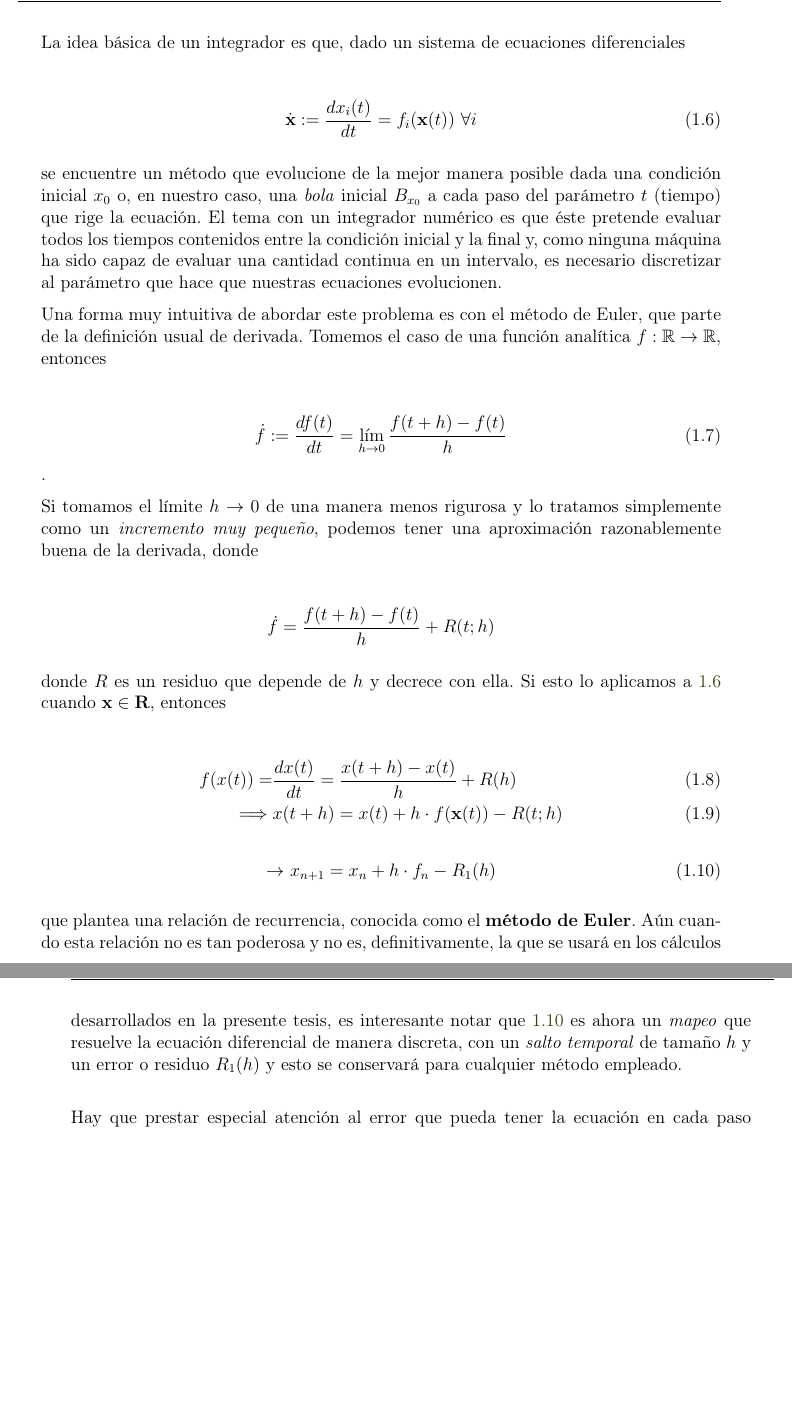
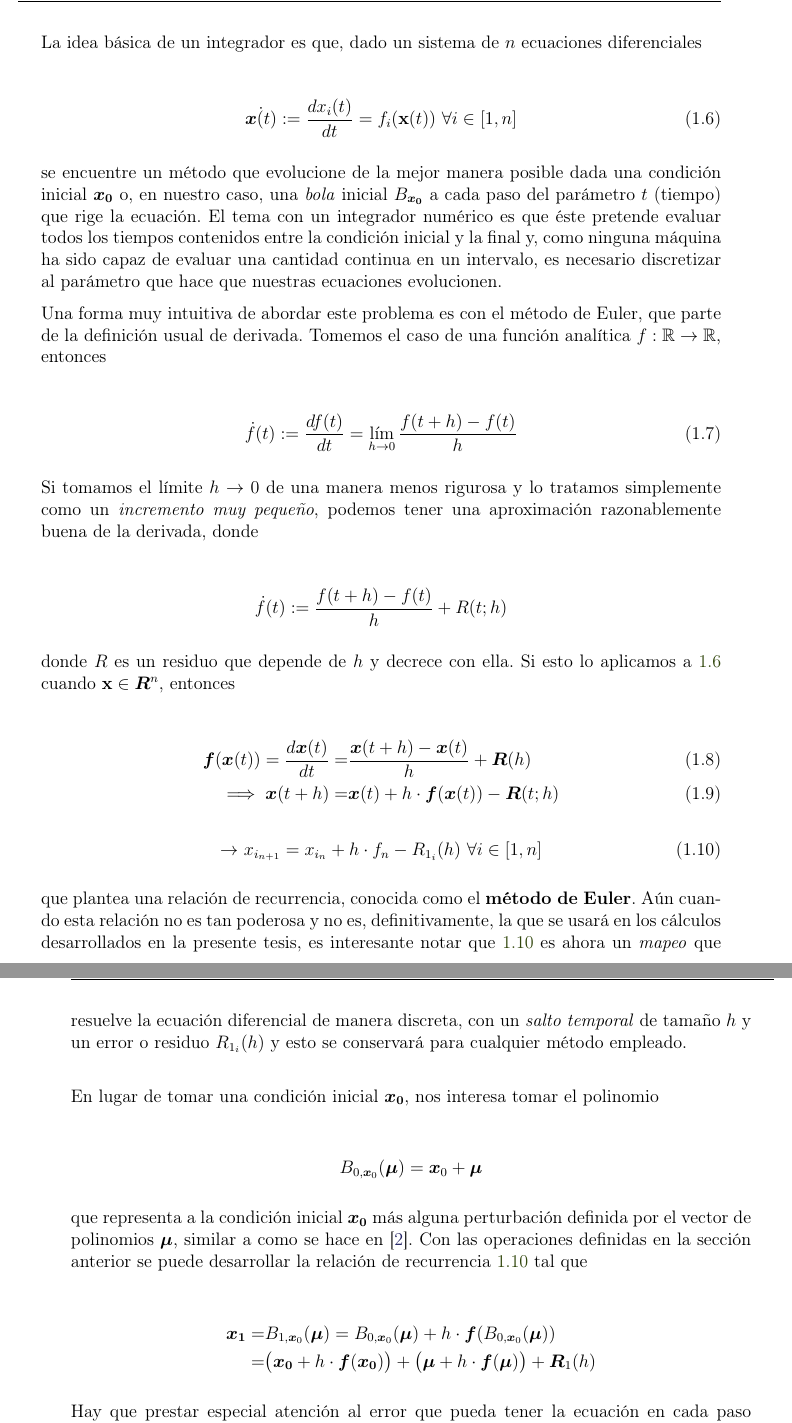
Before and after one commit to blas-ko/tesis_fisica_licenciatura, a LaTeX thesis (_Jet Transport/tesis.tex, which reads _Jet Transport/Chapters/01_algebraPoli.tex): two parts of pages 16 and 17 of 29, joined at a grey line, cut so that both start at the same text, the shorter picture padded with empty space. Compiled offline with pdfLaTeX.

Commit message:
Changed bolds for bms, added comments and developed Euler method for polynomials.

```diff
--- a/_Jet Transport/Chapters/01_algebraPoli.tex
+++ b/_Jet Transport/Chapters/01_algebraPoli.tex
@@ -253,49 +253,65 @@ Esto último se puede extender inductivamente para construir polinomios de cualq
 
 Ahora que ya están definidas todas las operaciones de polinomios es buen momento para desarrollar al integrador numérico que nos permitirá hacer el transporte mencionadas en la introducción.
 
-La idea básica de un integrador es que, dado un sistema de ecuaciones diferenciales
+La idea básica de un integrador es que, dado un sistema de $n$ ecuaciones diferenciales
 
 \begin{align}
- \dot{\textbf{x}} := \frac{dx_i(t)}{dt} = f_i(\textbf{x}(t)) \ \forall i
+ \dot{\bm{x}(t)} := \frac{dx_i(t)}{dt} = f_i(\textbf{x}(t)) \ \forall i \in [1,n]
  \label{eq: eqdif}
 \end{align}
 
-se encuentre un método que evolucione de la mejor manera posible dada una condición inicial $x_0$ o, en nuestro caso, una \textit{bola} inicial $B_{x_0}$ a cada paso del parámetro $t$ (tiempo) que rige la ecuación. El tema con un integrador numérico es que éste pretende evaluar todos los tiempos contenidos entre la condición inicial y la final y, como ninguna máquina ha sido capaz de evaluar una cantidad continua en un intervalo, es necesario discretizar al parámetro que hace que nuestras ecuaciones evolucionen.
+se encuentre un método que evolucione de la mejor manera posible dada una condición inicial $\bm{x_0}$ o, en nuestro caso, una \textit{bola} inicial {$B_{\bm{x_0}}$} a cada paso del parámetro $t$ (tiempo) que rige la ecuación. El tema con un integrador numérico es que éste pretende evaluar todos los tiempos contenidos entre la condición inicial y la final y, como ninguna máquina ha sido capaz de evaluar una cantidad continua en un intervalo, es necesario discretizar al parámetro que hace que nuestras ecuaciones evolucionen.
 
 Una forma muy intuitiva de abordar este problema es con el método de Euler, que parte de la definición usual de derivada. Tomemos el caso de una función analítica $f: \mathbb{R}  \to \mathbb{R}$, entonces
 
 \begin{align}
- \dot{f} := \frac{df(t)}{dt} = \lim_{h\to 0} \frac{ f(t+h) - f(t) }{h}
+ \dot{f}(t) := \frac{df(t)}{dt} = \lim_{h\to 0} \frac{ f(t+h) - f(t) }{h}
  \label{eq: deriv}
-\end{align}.
+\end{align}
 
 Si tomamos el límite $h \to 0$ de una manera menos rigurosa y lo tratamos simplemente como un \textit{incremento muy pequeño}, podemos tener una aproximación razonablemente buena de la derivada, donde
 
 \begin{align*}
-\dot{f} = \frac{ f(t+h) - f(t) }{h} + R(t;h)
+\dot{f}(t) := \frac{ f(t+h) - f(t) }{h} + R(t;h)
 \end{align*}
 
-donde $R$ es un residuo que depende de $h$ y decrece con ella. Si esto lo aplicamos a \ref{eq: eqdif} cuando $\textbf{x} \in \mathbf{R}$, entonces
+donde $R$ es un residuo que depende de $h$ y decrece con ella. Si esto lo aplicamos a \ref{eq: eqdif} cuando $\textbf{x} \in \bm{R}^n$, entonces
 
 \begin{align}
- f(x(t)) =& \frac{dx(t)}{dt} = \frac{ x(t+h) - x(t) }{h}+ R(h)\\
- \implies& x(t+h) = x(t) + h\cdot f(\textbf{x}(t)) - R(t;h)
+ \bm{f}(\bm{x}(t)) = \frac{d\bm{x}(t)}{dt} =& \frac{ \bm{x}(t+h) - \bm{x}(t) }{h}+ \bm{R}(h)\\
+ \implies \bm{x}(t+h) =& \bm{x}(t) + h\cdot \bm{f}(\bm{x}(t)) - \bm{R}(t;h)
  \label{eq: poli1g}
 \end{align}
 \begin{align}
- \to \ & x_{n+1} = x_n + h\cdot f_n - R_1(h)
+ \to \ & x_{i_{n+1}} = x_{i_n} + h\cdot f_n - R_{1_i}(h) \ \forall i \in [1,n]
  \label{eq: euler}
 \end{align}
 
-que plantea una relación de recurrencia, conocida como el \textbf{método de Euler}. Aún cuando esta relación no es tan poderosa y no es, definitivamente, la que se usará en los cálculos desarrollados en la presente tesis, es interesante notar que \ref{eq: euler} es ahora un \textit{mapeo} que resuelve la ecuación diferencial de manera discreta, con un \textit{salto temporal} de tamaño $h$ y un error o residuo $R_1(h)$ y esto se conservará para cualquier método empleado.\\
+que plantea una relación de recurrencia, conocida como el \textbf{método de Euler}. Aún cuando esta relación no es tan poderosa y no es, definitivamente, la que se usará en los cálculos desarrollados en la presente tesis, es interesante notar que \ref{eq: euler} es ahora un \textit{mapeo} que resuelve la ecuación diferencial de manera discreta, con un \textit{salto temporal} de tamaño $h$ y un error o residuo $R_{1_i}(h)$ y esto se conservará para cualquier método empleado.\\
+
+En lugar de tomar una condición inicial $\bm{x_0}$, nos interesa tomar el polinomio
+
+\begin{align*}
+ B_{0,\bm{x}_0}(\bm{\mu}) = \bm{x}_0 + \bm{\mu}
+\end{align*}
+
+que representa a la condición inicial $\bm{x_0}$ más alguna perturbación definida  por el vector de polinomios $\bm{\mu}$, similar a como se hace en \cite{Perez2015}. Con las operaciones definidas en la sección anterior se puede desarrollar la relación de recurrencia \ref{eq: euler} tal que
+
+\begin{align*}
+ \bm{x_1} =&  B_{1,\bm{x}_0}(\bm{\mu}) =  B_{0,\bm{x}_0}(\bm{\mu}) + h\cdot\bm{f}( B_{0,\bm{x}_0}(\bm{\mu})) \\
+ =& \big( \bm{x_0} + h\cdot \bm{f}(\bm{x_0}) \big) +  \big( \bm{\mu} + h\cdot \bm{f}(\bm{\mu}) \big) + \bm{R}_1(h)
+\end{align*}
+
 
 %	- Releer con cuidado esta sección para ver si la redacción puede mejorar. Introducir el método de Taylor en 1 variable, el método de taylor en varias variables y el método de Taylor con coeficientes polinomiales debe ser algo natural. Posiblemente hablar del error tenga sentido después de presentar el de varias variables y discutir cómo cambiaría este cuando los coeficientes son polinomios (ver 244-246 de D. Perez en esto). Entender bien qué onda con el radio de convergencia planteado en este paper en relación con lo que dice Simó.
+
+%	- Esto último va mejor... Ya es claro que con bolas iniciales Euler funciona, ahora sólo queda generalizar el orden de Euler para que se vuelva un método de Taylor, discutir la elección del step-size óptimo y ver cómo se trata esta elección cuando los coeficientes son polinomios.
 
 Hay que prestar especial atención al error que pueda tener la ecuación en cada paso temporal, ya que éste determinará qué tan preciso es el método y qué tan fiable es la solución que obtenemos al integrar para un intervalo de tiempo dado. Si se observa la ecuación \ref{eq: poli1g}, se puede reconocer el desarrollo en \textit{series de Taylor} a primer orden de $x(t)$. Éste se puede generalizar a cualquier orden reduciendo el error al aumentar el orden del desarrollo de la serie de Taylor de la función del sistema dinámico. Es de especial interés entender cómo varía el error en función del orden del polinomio escogido (notar que en \ref{eq: euler} se escribe $R_1(h)$ que corresponde al error dado por un desarrollo de primer orden) y del tamaño del paso de integración escogido $h$.
 
 En el apéndice \textit{Taylor series methods of integration} de Simó (2001) ~\cite{Simo2001} se propone y prueba que el paso de integración más eficiente es
 \begin{equation}
- h = \frac{\rho}{e^{2}}
+ h = \frac{ \rho}{e^{2}}
 \end{equation}
 
 con $\rho = \rho(t)$ el radio de convergencia de la serie asociada a la función desarrollada.
```
Also changed, not shown: _Jet Transport/Chapters/01_algebraPoli.tex (10 more changed lines).
